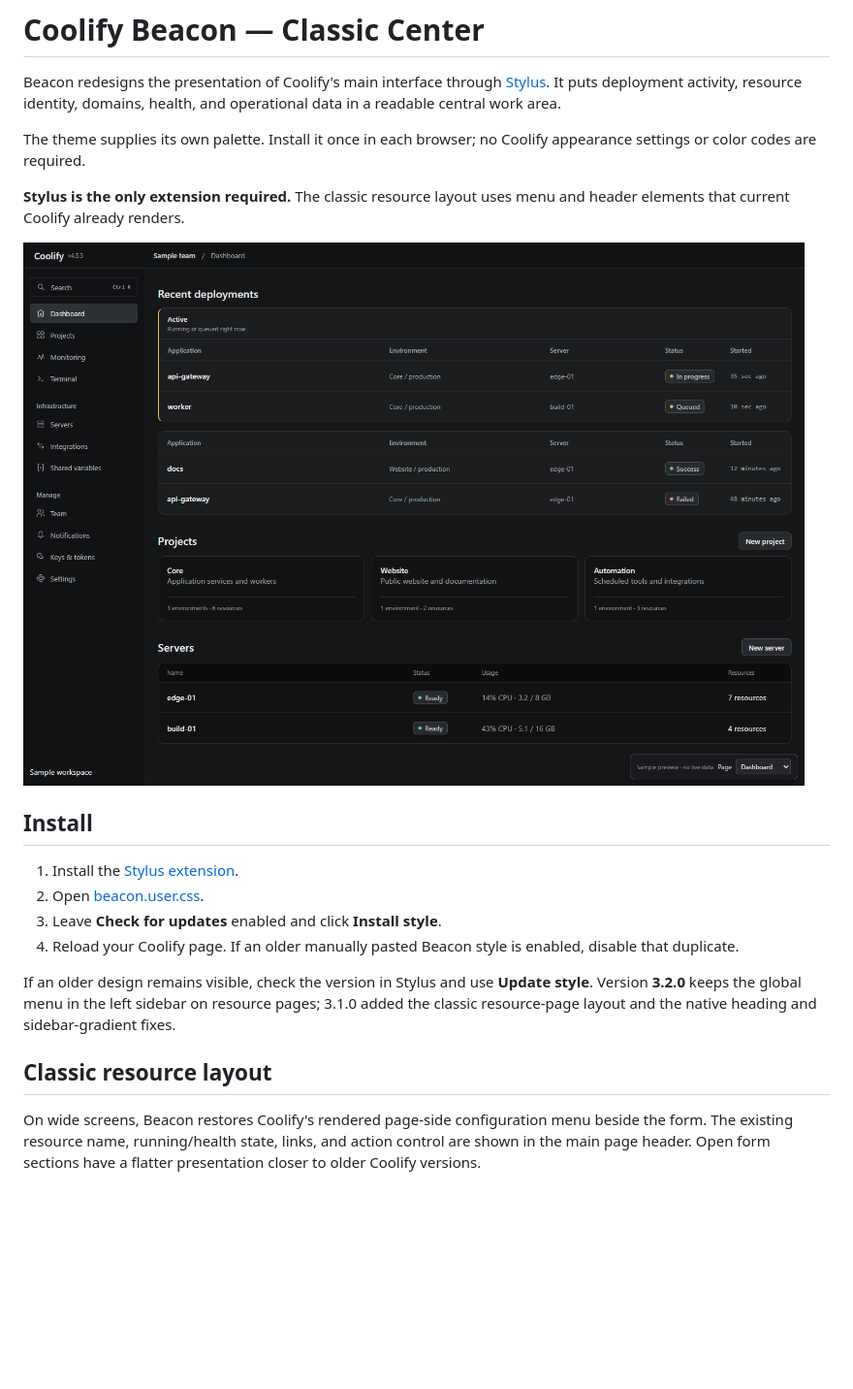
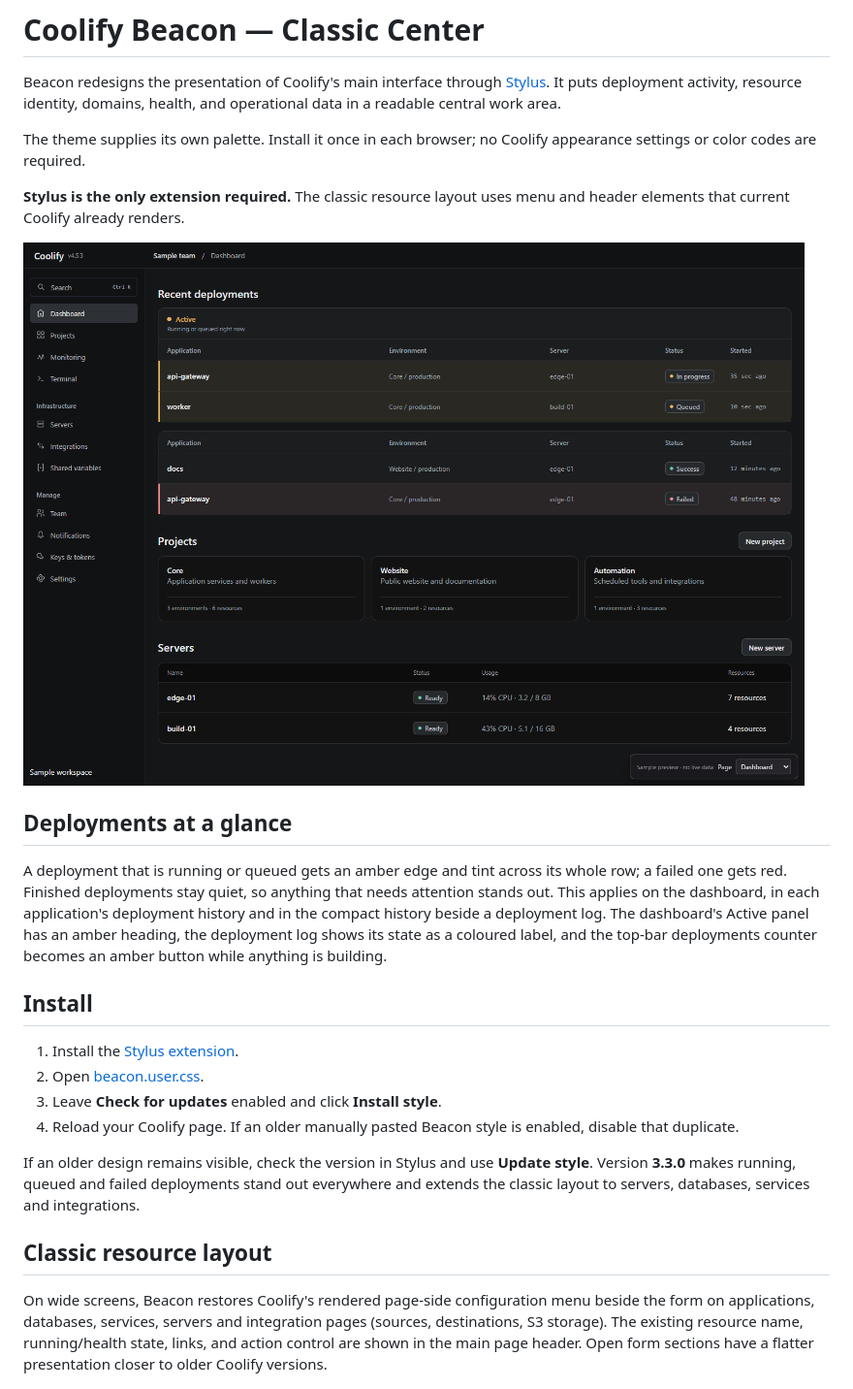
Before and after one commit to ncjsvr/Coolify-Beacon-Style, a Markdown page: README.md, the part around one of its changes. Shown at 97% size. GitHub-like rendering; pictures changed too: preview/dashboard.png; blank space fills up the shorter version.

Commit message:
Highlight active and failed deployments, extend classic layout to servers and integrations

```diff
--- a/README.md
+++ b/README.md
@@ -6,7 +6,11 @@ The theme supplies its own palette. Install it once in each browser; no Coolify
 
 **Stylus is the only extension required.** The classic resource layout uses menu and header elements that current Coolify already renders.
 
-![Beacon dashboard reference preview with sample data](preview/dashboard.png)
+![Beacon dashboard with sample data: in-progress and queued deployments marked in amber, a failed one in red](preview/dashboard.png)
+
+## Deployments at a glance
+
+A deployment that is running or queued gets an amber edge and tint across its whole row; a failed one gets red. Finished deployments stay quiet, so anything that needs attention stands out. This applies on the dashboard, in each application's deployment history and in the compact history beside a deployment log. The dashboard's Active panel has an amber heading, the deployment log shows its state as a coloured label, and the top-bar deployments counter becomes an amber button while anything is building.
 
 ## Install
 
@@ -15,11 +19,11 @@ The theme supplies its own palette. Install it once in each browser; no Coolify
 3. Leave **Check for updates** enabled and click **Install style**.
 4. Reload your Coolify page. If an older manually pasted Beacon style is enabled, disable that duplicate.
 
-If an older design remains visible, check the version in Stylus and use **Update style**. Version **3.2.0** keeps the global menu in the left sidebar on resource pages; 3.1.0 added the classic resource-page layout and the native heading and sidebar-gradient fixes.
+If an older design remains visible, check the version in Stylus and use **Update style**. Version **3.3.0** makes running, queued and failed deployments stand out everywhere and extends the classic layout to servers, databases, services and integrations.
 
 ## Classic resource layout
 
-On wide screens, Beacon restores Coolify's rendered page-side configuration menu beside the form. The existing resource name, running/health state, links, and action control are shown in the main page header. Open form sections have a flatter presentation closer to older Coolify versions.
+On wide screens, Beacon restores Coolify's rendered page-side configuration menu beside the form on applications, databases, services, servers and integration pages (sources, destinations, S3 storage). The existing resource name, running/health state, links, and action control are shown in the main page header. Open form sections have a flatter presentation closer to older Coolify versions.
 
 ![Classic configuration reference preview with sample data](preview/classic-configuration.png)
 
```
Also changed, not shown: other parts of README.md (+8 -14 lines), 6 other files.
